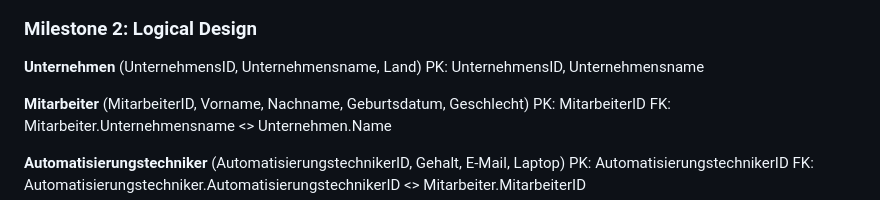
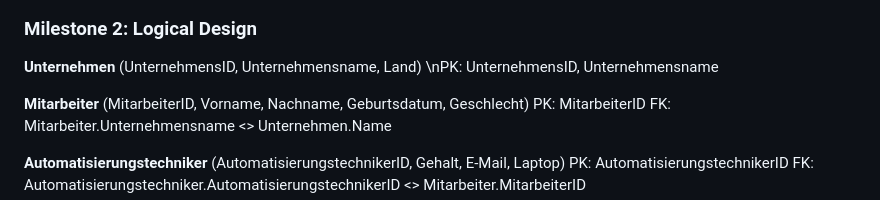
Before and after one commit to yernaz-togizbayev/DataBaseProject_AircraftManufacturers, a Markdown page: README.md, the part around the change. Rendered like a GitHub page.

```diff
--- a/README.md
+++ b/README.md
@@ -6,7 +6,7 @@ Die Unternehmen arbeiten auf verschiede Projekte (eindeutige Projektnummer, Dead
 
 ### Milestone 2: Logical Design
 **Unternehmen** (UnternehmensID, Unternehmensname, Land)
-  PK: UnternehmensID, Unternehmensname
+  \nPK: UnternehmensID, Unternehmensname
 
 **Mitarbeiter** (MitarbeiterID, Vorname, Nachname, Geburtsdatum, Geschlecht)
   PK: MitarbeiterID
```
